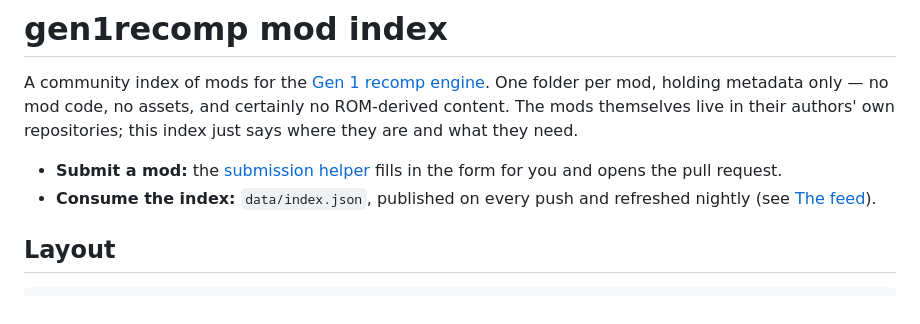
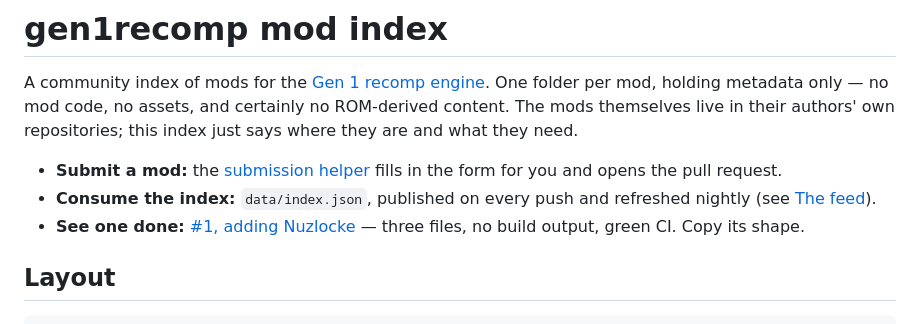
Before and after one commit to CurlyG004/gen1recomp-mod-index, a Markdown page: README.md, the part around the change. Drawn GitHub-style.

```diff
--- a/README.md
+++ b/README.md
@@ -9,6 +9,8 @@ own repositories; this index just says where they are and what they need.
   fills in the form for you and opens the pull request.
 - **Consume the index:** `data/index.json`, published on every push and
   refreshed nightly (see [The feed](#the-feed)).
+- **See one done:** [#1, adding Nuzlocke](https://github.com/bryanthaboi/gen1recomp-mod-index/pull/1)
+  — three files, no build output, green CI. Copy its shape.
 
 ## Layout
 
```
